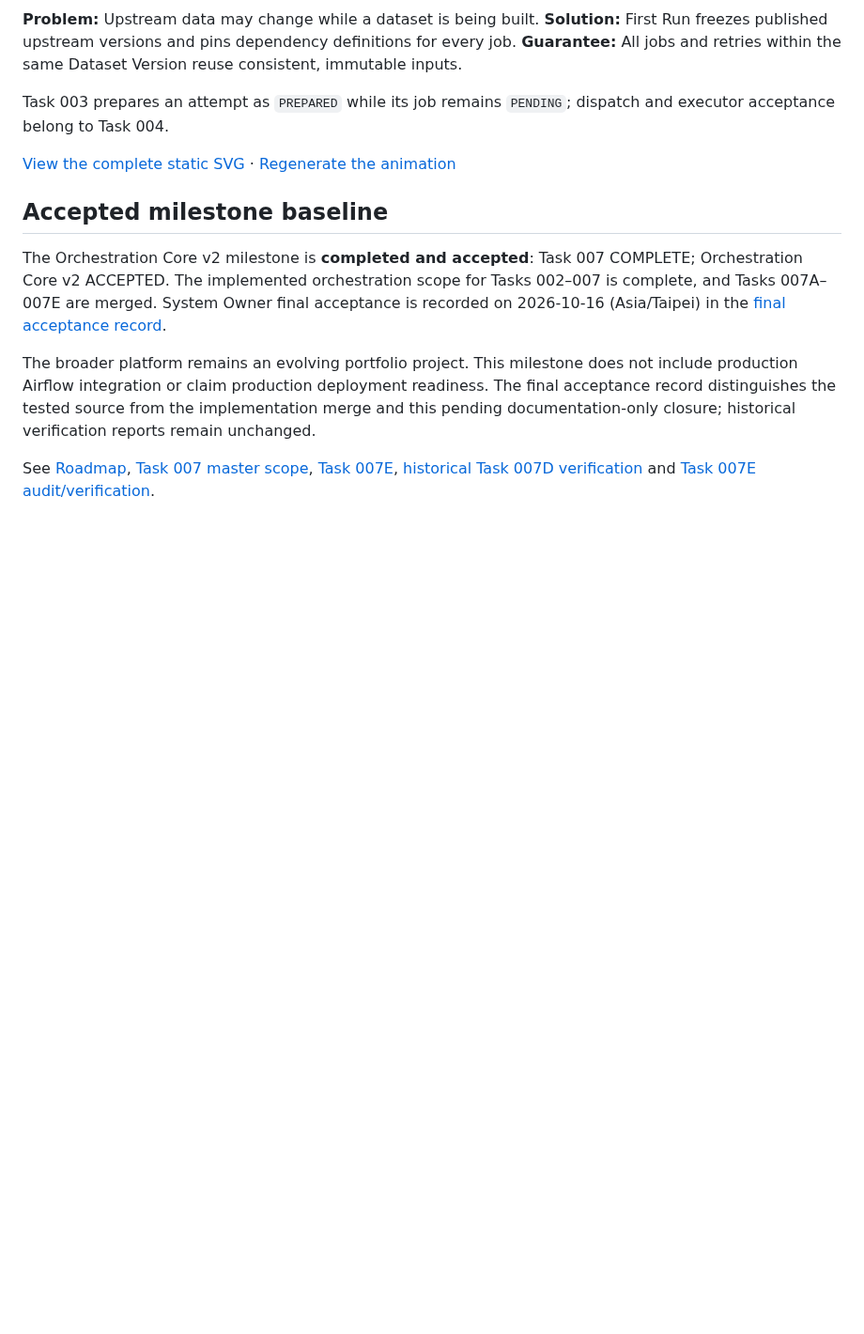
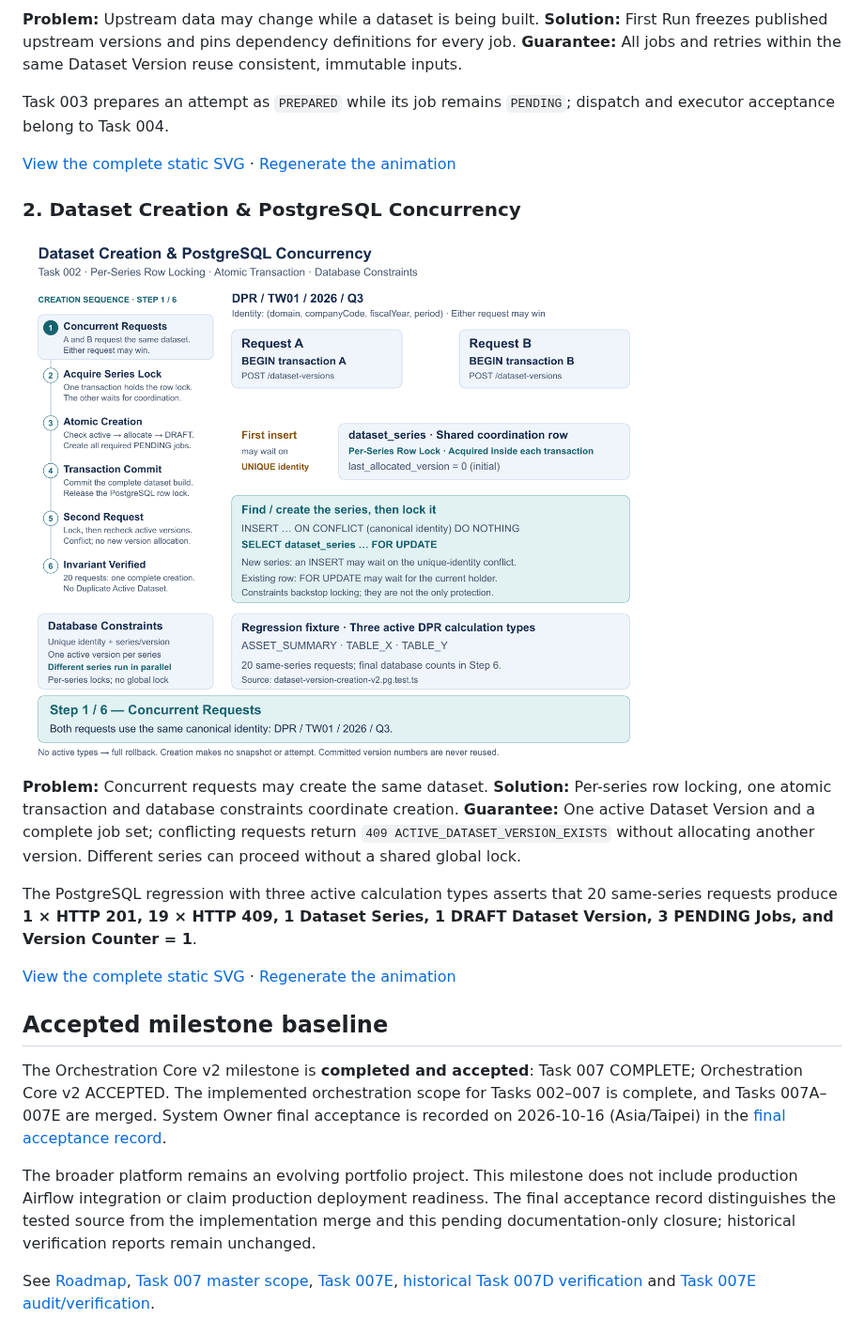
Before and after one commit to good74152/cost-engine-orchestration-platform, a Markdown page: README.md, the part around the change. Shown at 94% size. Rendered like a GitHub page; pictures changed too: docs/diagrams/flows/task-002-dataset-creation.gif (added); blank space fills up the shorter version.

Commit message:
docs: animate Task 002 concurrent dataset creation

```diff
--- a/README.md
+++ b/README.md
@@ -19,6 +19,16 @@ The backend orchestrates dataset and execution lifecycles; it does not perform f
 Task 003 prepares an attempt as `PREPARED` while its job remains `PENDING`; dispatch and executor acceptance belong to Task 004.
 
 [View the complete static SVG](docs/diagrams/flows/task-003-immutable-snapshot.svg) · [Regenerate the animation](docs/diagrams/flows/README.md)
+
+### 2. Dataset Creation & PostgreSQL Concurrency
+
+![Concurrent Dataset Creation — six-step animation](docs/diagrams/flows/task-002-dataset-creation.gif)
+
+**Problem:** Concurrent requests may create the same dataset. **Solution:** Per-series row locking, one atomic transaction and database constraints coordinate creation. **Guarantee:** One active Dataset Version and a complete job set; conflicting requests return `409 ACTIVE_DATASET_VERSION_EXISTS` without allocating another version. Different series can proceed without a shared global lock.
+
+The PostgreSQL regression with three active calculation types asserts that 20 same-series requests produce **1 × HTTP 201, 19 × HTTP 409, 1 Dataset Series, 1 DRAFT Dataset Version, 3 PENDING Jobs, and Version Counter = 1**.
+
+[View the complete static SVG](docs/diagrams/flows/task-002-dataset-creation.svg) · [Regenerate the animation](docs/diagrams/flows/README.md#task-002-dataset-creation)
 
 ## Accepted milestone baseline
 
```
Also changed, not shown: 3 other files.
